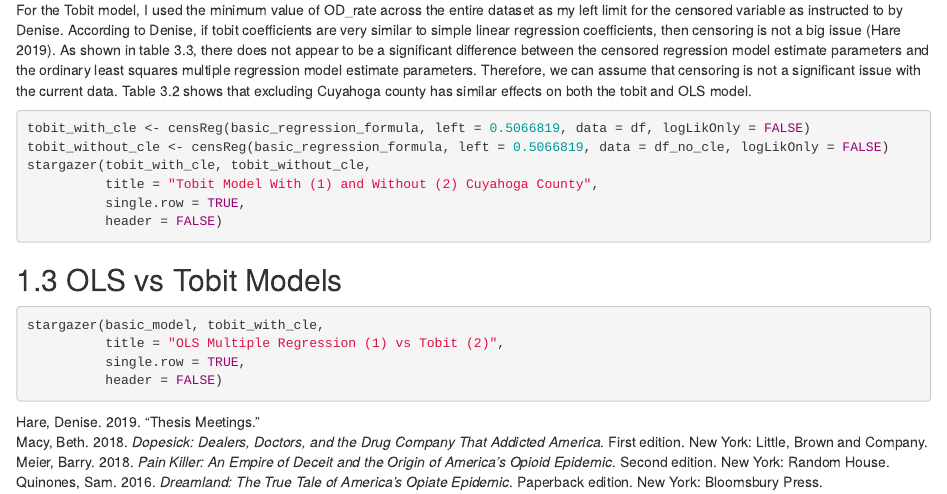
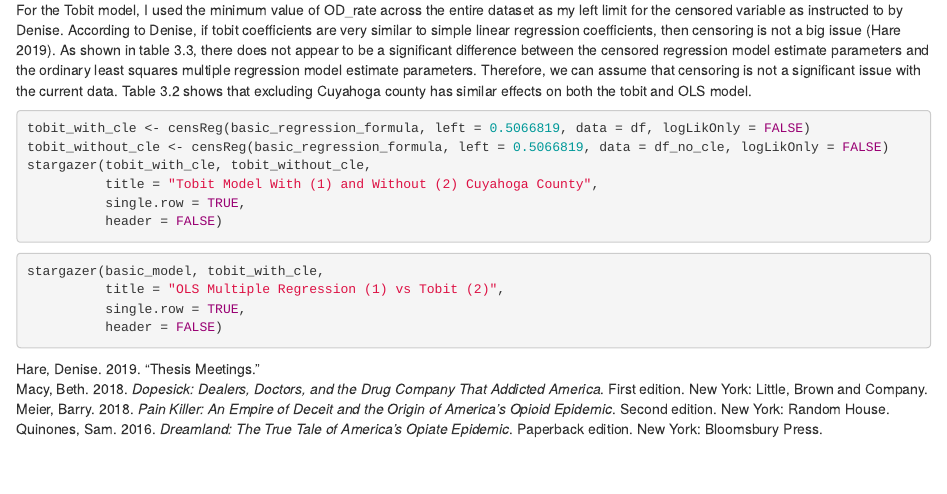
Before and after one commit to jacksonmluckey/OhioOpioidThesis, an R Markdown document (03-chap3.Rmd): the page in a window 1100 px wide, from 910 px down. Rendered offline with R 4.5, knitr and Pandoc, with nearby package versions; the code chunks are not run, so their results and figures are left out; drawn as R Markdown's standard HTML page in place of the format the file asks for.

````diff
--- a/03-chap3.Rmd
+++ b/03-chap3.Rmd
@@ -40,10 +40,6 @@
           header = FALSE)
 ```
 
-
-
-## OLS vs Tobit Models
-
 ```{r stargazerTobitOLS, results = "asis"}
 stargazer(basic_model, tobit_with_cle,
           title = "OLS Multiple Regression (1) vs Tobit (2)",
````
